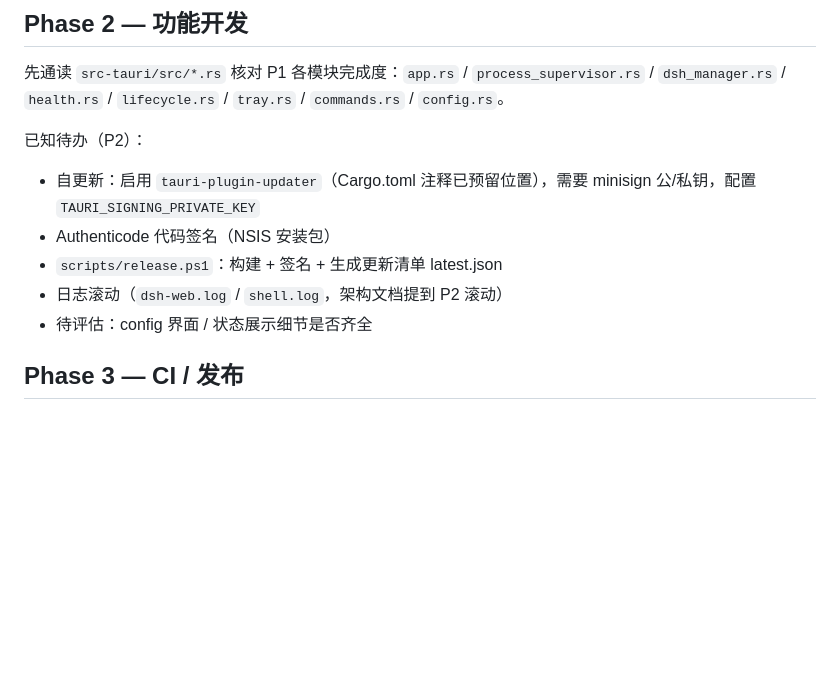
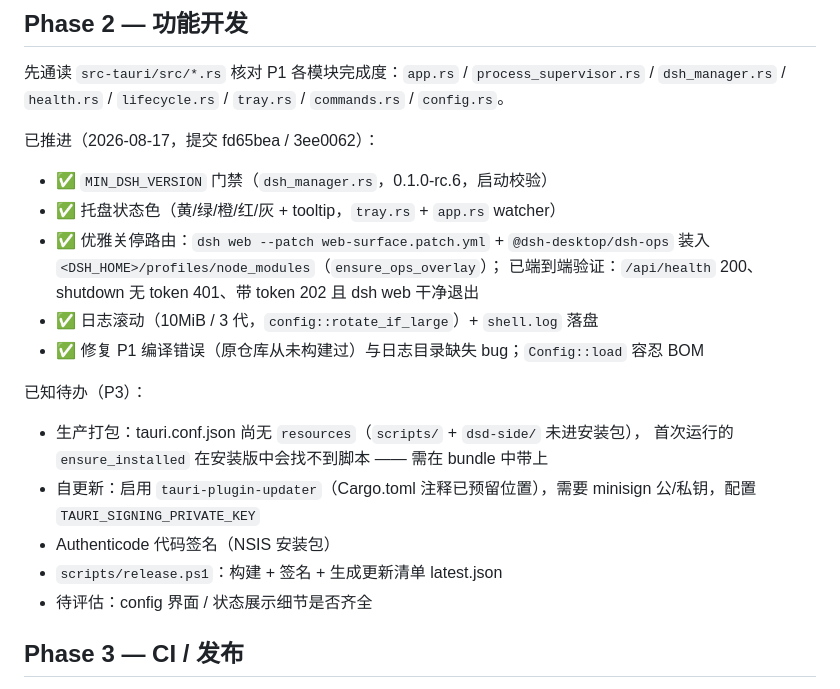
Before and after one commit to baikangwang/dsh-desktop, a Markdown page: docs/DEV_PLAN.md, the part around the change. GitHub-like rendering; blank space fills up the shorter version.

Commit message:
docs: mark completed P2 items in DEV_PLAN (overlay mount, rotation, gates)

```diff
--- a/docs/DEV_PLAN.md
+++ b/docs/DEV_PLAN.md
@@ -61,11 +61,21 @@ npm run tauri -- dev    # 验证：spawn dsh web → 解析端口 → 健康就
 
 先通读 `src-tauri/src/*.rs` 核对 P1 各模块完成度：`app.rs` / `process_supervisor.rs` / `dsh_manager.rs` / `health.rs` / `lifecycle.rs` / `tray.rs` / `commands.rs` / `config.rs`。
 
-已知待办（P2）：
+已推进（2026-08-17，提交 fd65bea / 3ee0062）：
+- ✅ `MIN_DSH_VERSION` 门禁（`dsh_manager.rs`，0.1.0-rc.6，启动校验）
+- ✅ 托盘状态色（黄/绿/橙/红/灰 + tooltip，`tray.rs` + `app.rs` watcher）
+- ✅ 优雅关停路由：`dsh web --patch web-surface.patch.yml` + `@dsh-desktop/dsh-ops`
+  装入 `<DSH_HOME>/profiles/node_modules`（`ensure_ops_overlay`）；
+  已端到端验证：`/api/health` 200、shutdown 无 token 401、带 token 202 且 dsh web 干净退出
+- ✅ 日志滚动（10MiB / 3 代，`config::rotate_if_large`）+ `shell.log` 落盘
+- ✅ 修复 P1 编译错误（原仓库从未构建过）与日志目录缺失 bug；`Config::load` 容忍 BOM
+
+已知待办（P3）：
+- 生产打包：tauri.conf.json 尚无 `resources`（`scripts/` + `dsd-side/` 未进安装包），
+  首次运行的 `ensure_installed` 在安装版中会找不到脚本 —— 需在 bundle 中带上
 - 自更新：启用 `tauri-plugin-updater`（Cargo.toml 注释已预留位置），需要 minisign 公/私钥，配置 `TAURI_SIGNING_PRIVATE_KEY`
 - Authenticode 代码签名（NSIS 安装包）
 - `scripts/release.ps1`：构建 + 签名 + 生成更新清单 latest.json
-- 日志滚动（`dsh-web.log` / `shell.log`，架构文档提到 P2 滚动）
 - 待评估：config 界面 / 状态展示细节是否齐全
 
 ## Phase 3 — CI / 发布
```
